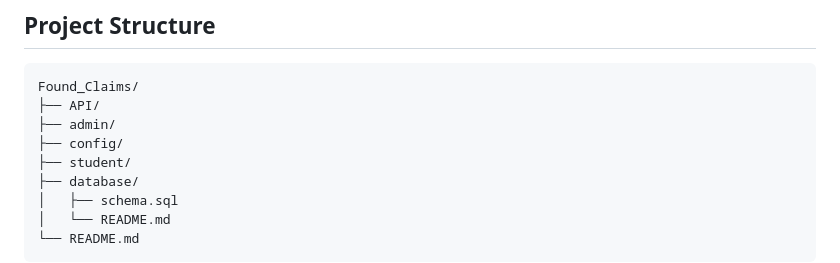
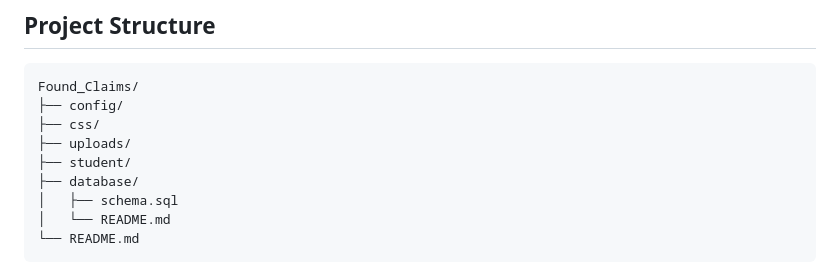
Before and after one commit to nicotrilles/Found_Claims, a Markdown page: README.md, the part around the change. GitHub-like rendering.

Commit message:
Update project structure in README to reflect current directory organization

````diff
--- a/README.md
+++ b/README.md
@@ -24,9 +24,9 @@ A web-based Lost and Found Management System for Aces Polytechnic College. The s
 
 ```text
 Found_Claims/
-├── API/
-├── admin/
 ├── config/
+├── css/
+├── uploads/
 ├── student/
 ├── database/
 │   ├── schema.sql
````
